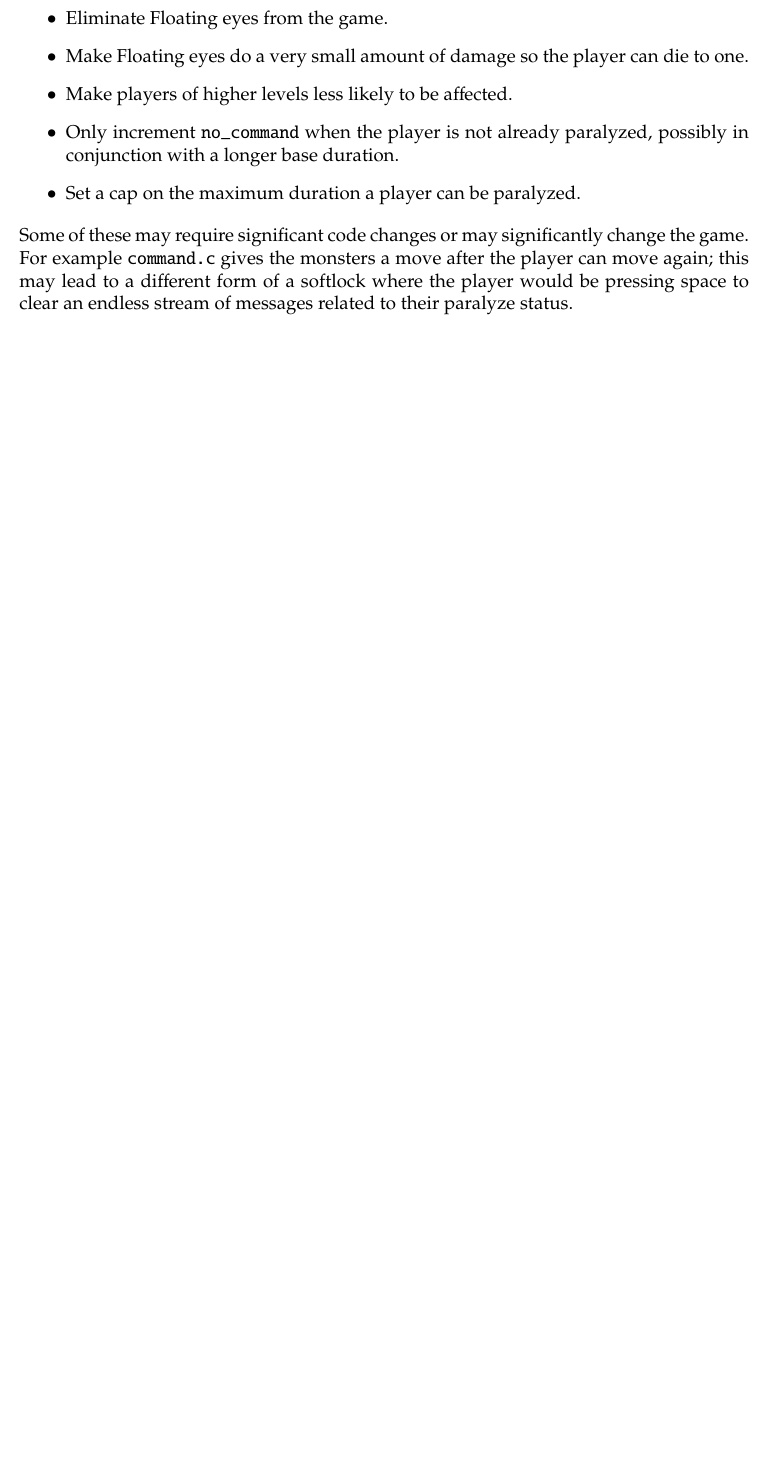
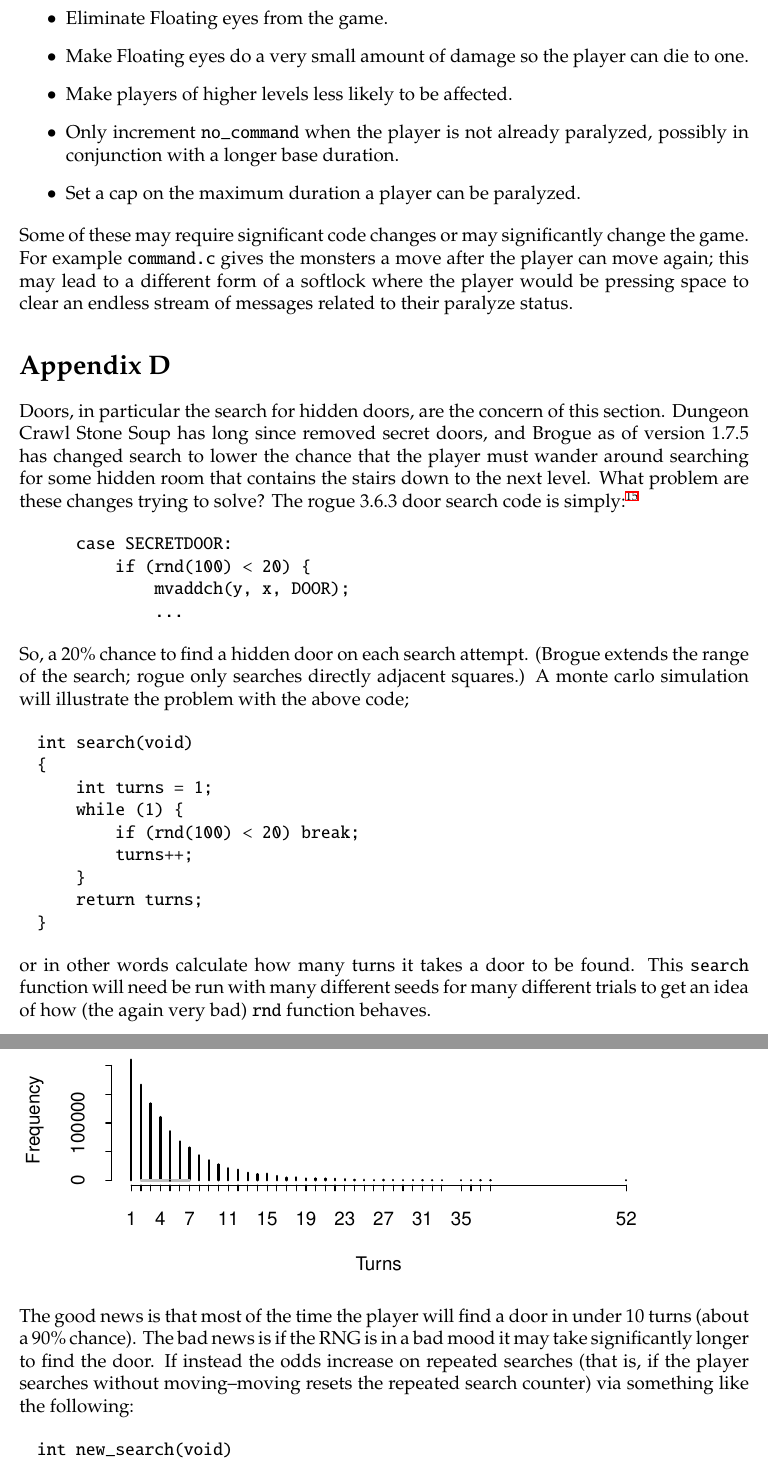
Before and after one commit to thrig/ministry-of-silly-vaults, a LaTeX document (pseudo-random-dist/luck.tex): part of page 15 of 15 before the commit and two parts of pages 15 and 16 of 16 after it, the two joined at a grey line, cut so that both start at the same text, the shorter picture padded with empty space. Compiled offline with XeLaTeX.

Commit message:
concerning doors

```diff
--- a/pseudo-random-dist/luck.tex
+++ b/pseudo-random-dist/luck.tex
@@ -12,10 +12,11 @@
 \usepackage{pxfonts}
 \usepackage{textcomp}
 \usepackage{tabu}
+\usepackage{graphicx}
 
 \title{Luck and Roguelikes}
 \author{Jeremy Mates}
-\date{December 22, 2018}
+\date{January 22, 2019}
 
 \usepackage{hyperref}
 \hypersetup{pdfauthor={Jeremy Mates},pdftitle={Luck and Roguelikes}}
@@ -754,3 +755,54 @@ move after the player can move again; this may lead to a different form
 of a softlock where the player would be pressing space to clear an
 endless stream of messages related to their paralyze status.
 
+\section*{Appendix D}
+
+Doors, in particular the search for hidden doors, are the concern of
+this section. Dungeon Crawl Stone Soup has long since removed secret
+doors, and Brogue as of version 1.7.5 has changed search to lower the
+chance that the player must wander around searching for some hidden room
+that contains the stairs down to the next level. What problem are these
+changes trying to solve? The rogue 3.6.3 door search code is
+simply:\footnote{There are rings of searching; wearing those
+causes the same search code to run once or twice each turn.}
+
+\begin{verbatim}
+    case SECRETDOOR:
+        if (rnd(100) < 20) {
+            mvaddch(y, x, DOOR);
+            ...
+\end{verbatim}
+
+So, a 20\% chance to find a hidden door on each search attempt.
+(Brogue extends the range of the search; rogue only searches directly
+adjacent squares.) A monte carlo simulation will illustrate the
+problem with the above code;
+
+\begin{verbatim}
+int search(void)
+{
+    int turns = 1;
+    while (1) {
+        if (rnd(100) < 20) break;
+        turns++;
+    }
+    return turns;
+}
+\end{verbatim}
+
+or in other words calculate how many turns it takes a door to be found.
+This \texttt{search} function will need be run with many different seeds
+for many different trials to get an idea of how (the again very bad)
+\texttt{rnd} function behaves.
+
+\includegraphics{door-find-frequency.pdf}%
+
+The good news is that most of the time the player will find a door in
+under 10 turns (about a 90\% chance). The bad news is if the RNG is in a
+bad mood it may take significantly longer to find the door. If instead
+the odds increase on repeated searches (that is, if the player searches
+without moving\textendash moving resets the repeated search counter) via
+something like the following:
+
+\begin{verbatim}
+int new_search(void)
```
Also changed, not shown: pseudo-random-dist/door-find-frequency.pdf (added), pseudo-random-dist/luck.pdf, pseudo-random-dist/new-door-find-frequency.pdf (added), pseudo-random-dist/luck.tex (16 more changed lines).
